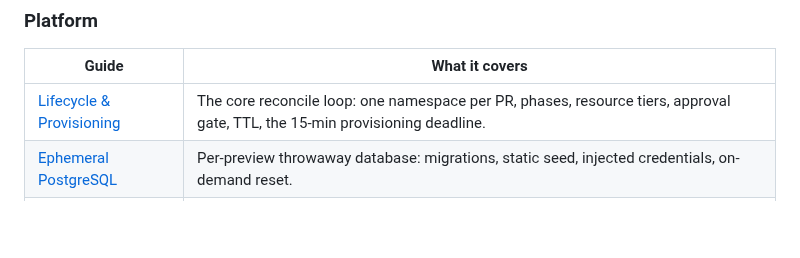
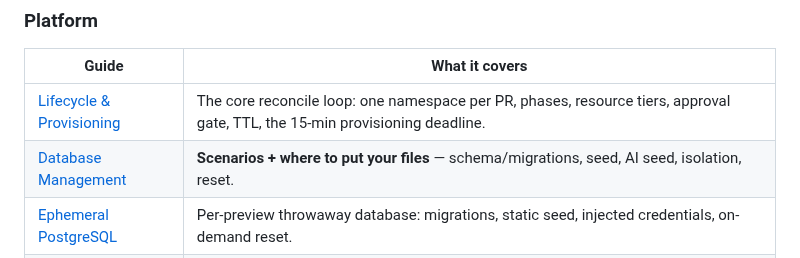
Before and after one commit to ihsenalaya/preview-operator, a Markdown page: README.md, the part around the change. GitHub-like rendering; blank space fills up the shorter version.

```diff
--- a/README.md
+++ b/README.md
@@ -1166,6 +1166,7 @@ explain how each one works.
 | Guide | What it covers |
 |-------|----------------|
 | [Lifecycle & Provisioning](docs/features/lifecycle.md) | The core reconcile loop: one namespace per PR, phases, resource tiers, approval gate, TTL, the 15-min provisioning deadline. |
+| [Database Management](docs/features/database-management.md) | **Scenarios + where to put your files** — schema/migrations, seed, AI seed, isolation, reset. |
 | [Ephemeral PostgreSQL](docs/features/ephemeral-postgres.md) | Per-preview throwaway database: migrations, static seed, injected credentials, on-demand reset. |
 | [Database Checkpoints](docs/features/database-checkpoints.md) | Save/restore a deterministic DB state so each test suite starts from the same seed. |
 | [Networking & Exposure](docs/features/networking-exposure.md) | Services, Ingress / Istio routing, the public preview URL, path-based multi-service routing. |
```
Also changed, not shown: docs/features/README.md (+1 -0 lines), docs/features/database-management.md (added, +148 -0 lines).
